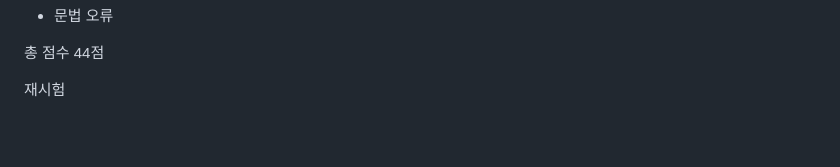
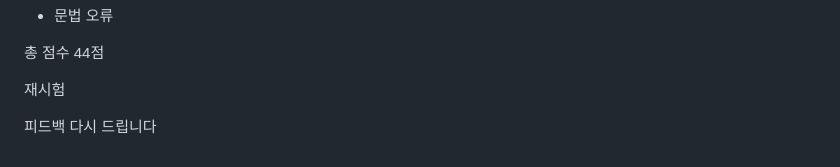
Before and after one commit to mls5930/250113text, a Markdown page: README.md, the part around the change. Rendered like a GitHub page; blank space fills up the shorter version.

Commit message:
Feat : 250113 3차 월별 평가 고혜성 학생 피드백 완료

```diff
--- a/README.md
+++ b/README.md
@@ -192,3 +192,5 @@ const getdatalist = async (req,res)=>{
 총 점수 44점
 
 재시험
+
+피드백 다시 드립니다
```
